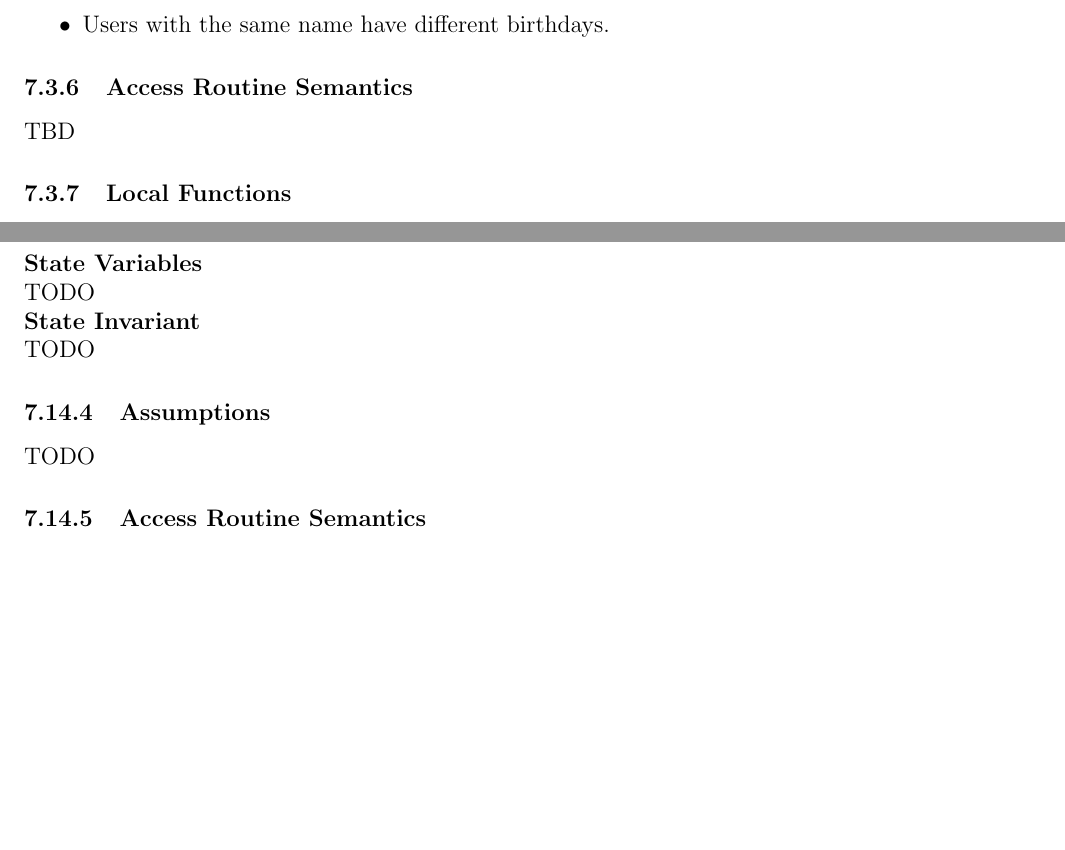
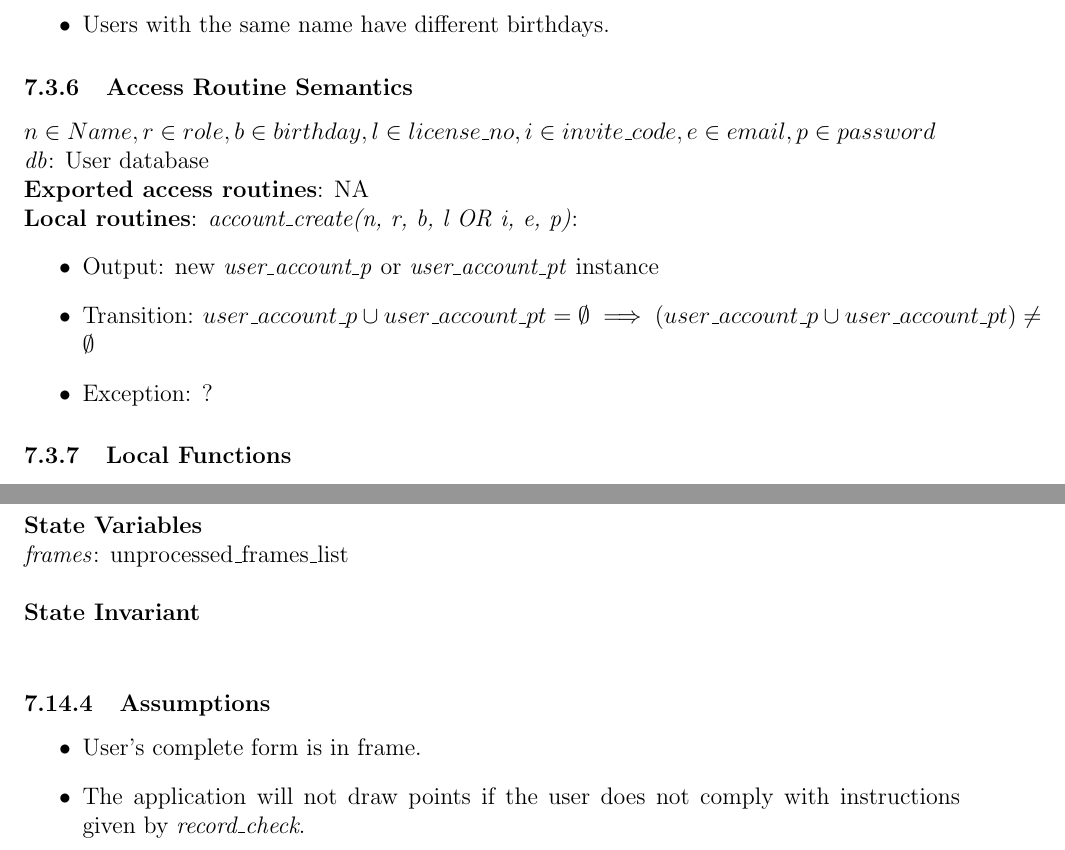
Before and after one commit to M9Huynh/technically-functional, a LaTeX document (docs/Design/SoftDetailedDes/MIS.tex): two parts of pages 19 and 37 of 43 before the commit and two parts of pages 19 and 37 of 44 after it, joined at a grey line, cut so that both start at the same text, the shorter picture padded with empty space. Compiled offline with pdfLaTeX.

Commit message:
added access routine semantics for Account creation module

```diff
--- a/docs/Design/SoftDetailedDes/MIS.tex
+++ b/docs/Design/SoftDetailedDes/MIS.tex
@@ -704,14 +704,17 @@ If there is an account present in the user database, that means none of the fiel
 \end{itemize}
 
 \subsubsection{Access Routine Semantics}
-%TODO
-%\noindent \wss{accessProg}():
-%\begin{itemize}
-%\item transition: \wss{if appropriate}
-%\item output: \wss{if appropriate}
-%\item exception: \wss{if appropriate}
-%\end{itemize}
-TBD
+$n \in Name, r \in role, b \in birthday, l \in license\_no, i \in invite\_code, e \in email, p \in password$ \\
+\textit{db}: User database \\
+\textbf{Exported access routines}: NA \\
+\textbf{Local routines}:
+\textit{account\_create(n, r, b, l OR i, e, p)}:
+\begin{itemize}
+  \item Output: new \textit{user\_account\_p} or \textit{user\_account\_pt} instance
+  \item Transition: $user\_account\_p$ $\cup$ $user\_account\_pt = \emptyset \implies (user\_account\_p$ $\cup$ $user\_account\_pt) \neq \emptyset$
+  \item Exception: ?
+\end{itemize}
+
 
 
 \subsubsection{Local Functions}
@@ -1874,33 +1891,23 @@ draw\_points & \makecell[lt]{\textit{unprocessed\_frames}} & \makecell[lt]{proce
 \subsubsection{Semantics}
 
 \noindent \textbf{State Variables} \\
-TODO
+\textit{frames}: unprocessed\_frames\_list\\
+
 
 %Check requirements doc
 \noindent \textbf{State Invariant} \\
-TODO
+
 
 %Environment variables?
 
 \subsubsection{Assumptions}
-TODO
+\begin{itemize}
+  \item User's complete form is in frame.
+  \item The application will not draw points if the user does not comply with instructions given by \textit{record\_check}.
+\end{itemize}
 \subsubsection{Access Routine Semantics}
 TODO
-%\noindent \wss{accessProg}():
-%\begin{itemize}
-%\item transition: \wss{if appropriate}
-%\item output: \wss{if appropriate}
-%\item exception: \wss{if appropriate}
-%\end{itemize}
-
-%\wss{A module without environment variables or state variables is unlikely to
-  %have a state transition.  In this case a state transition can only occur if
-  %the module is changing the state of another module.}
-
-%\wss{Modules rarely have both a transition and an output.  In most cases you
-  %will have one or the other.}
-
-%\newpage
+
 
 \subsubsection{Local Functions}
 \begin{table}[h]
```
Also changed, not shown: docs/Design/SoftDetailedDes/MIS.pdf, docs/Design/SoftDetailedDes/MIS.tex (24 more changed lines).
